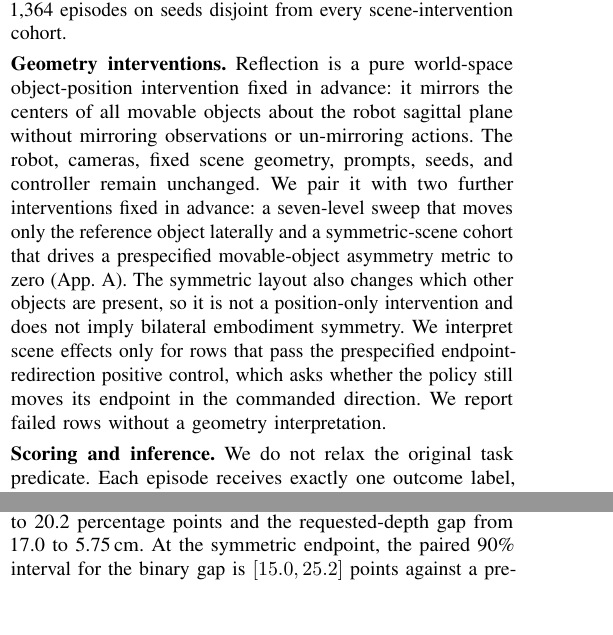
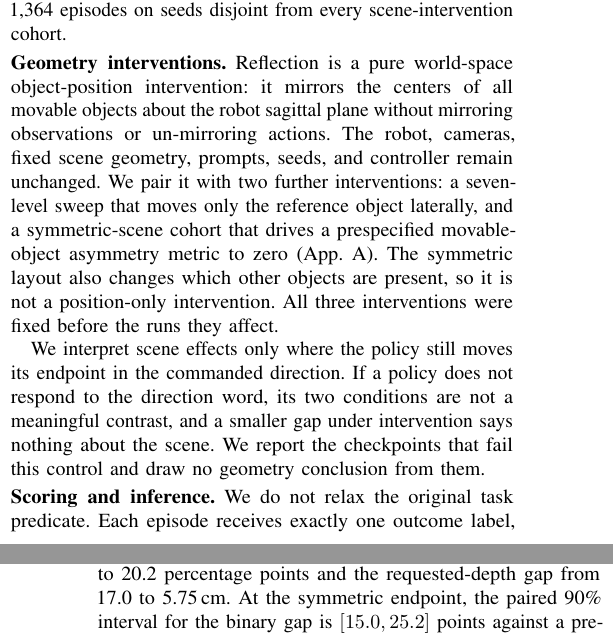
Before and after one commit to adeeb10abbas/steerable_overleaf, a LaTeX paper (main.tex): two parts of the columns of pages 3 and 5 of 9 before the commit and two parts of the columns of pages 3 and 6 of 9 after it, joined at a grey line, cut so that both start at the same text. The pictures show the PDF file main.pdf that the author committed with the source.

Commit message:
revise title and geometry intervention scope

```diff
--- a/main.tex
+++ b/main.tex
@@ -274,12 +274,15 @@ The scorer, and the sign of $M$ for this control, follow the physical goal rathe
 We run 341 resets for the $\pi_{0.5}$ study in one symmetric DROID/RoboLab scene, with both forms of both physical goals sharing reset and sampling state, for 1,364 episodes on seeds disjoint from every scene-intervention cohort.
 
 \tightparagraph{Geometry interventions.}
-Reflection is a pure world-space object-position intervention fixed in advance: it mirrors the centers of all movable objects about the robot sagittal plane without mirroring observations or un-mirroring actions.
+Reflection is a pure world-space object-position intervention: it mirrors the centers of all movable objects about the robot sagittal plane without mirroring observations or un-mirroring actions.
 The robot, cameras, fixed scene geometry, prompts, seeds, and controller remain unchanged.
-We pair it with two further interventions fixed in advance: a seven-level sweep that moves only the reference object laterally and a symmetric-scene cohort that drives a prespecified movable-object asymmetry metric to zero (App.~\ref{app:symmetry_metric}).
-The symmetric layout also changes which other objects are present, so it is not a position-only intervention and does not imply bilateral embodiment symmetry.
-We interpret scene effects only for rows that pass the prespecified endpoint-redirection positive control, which asks whether the policy still moves its endpoint in the commanded direction.
-We report failed rows without a geometry interpretation.
+We pair it with two further interventions: a seven-level sweep that moves only the reference object laterally, and a symmetric-scene cohort that drives a prespecified movable-object asymmetry metric to zero (App.~\ref{app:symmetry_metric}).
+The symmetric layout also changes which other objects are present, so it is not a position-only intervention.
+All three interventions were fixed before the runs they affect.
+
+We interpret scene effects only where the policy still moves its endpoint in the commanded direction.
+If a policy does not respond to the direction word, its two conditions are not a meaningful contrast, and a smaller gap under intervention says nothing about the scene.
+We report the checkpoints that fail this control and draw no geometry conclusion from them.
 
 \tightparagraph{Scoring and inference.}
 We do not relax the original task predicate.
```
Also changed, not shown: main.pdf, main.tex (6 more changed lines), 1 other file.
